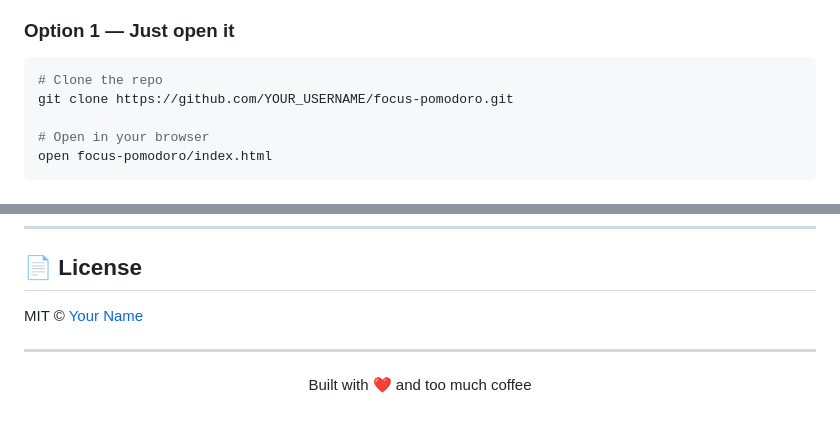
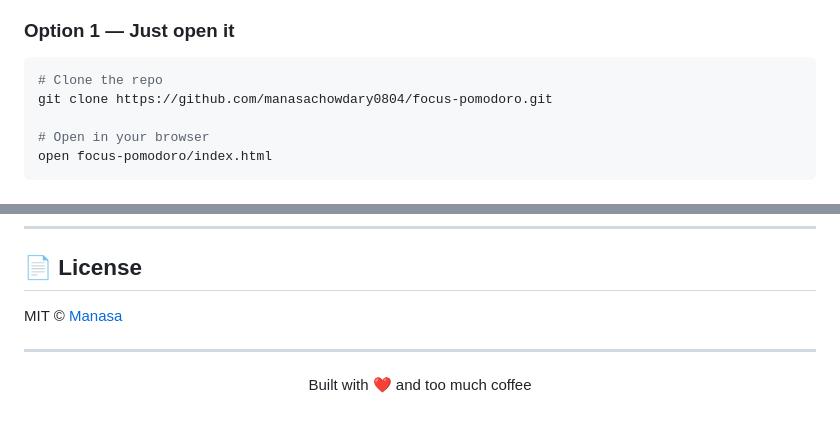
Before and after one commit to manasachowdary0804/focus-pomodoro, a Markdown page: README.md, 2 parts joined by grey strips. Rendered like a GitHub page.

Commit message:
Update repository URL and license information

````diff
--- a/README.md
+++ b/README.md
@@ -39,7 +39,7 @@ A minimal, beautiful Pomodoro timer built with pure HTML, CSS, and JavaScript. N
 ### Option 1 — Just open it
 ```bash
 # Clone the repo
-git clone https://github.com/YOUR_USERNAME/focus-pomodoro.git
+git clone https://github.com/manasachowdary0804/focus-pomodoro.git
 
 # Open in your browser
 open focus-pomodoro/index.html
@@ -108,7 +108,7 @@ Found a bug or have an idea? Feel free to open an issue or submit a PR.
 
 ## 📄 License
 
-MIT © [Your Name](https://github.com/YOUR_USERNAME)
+MIT © [Manasa](https://github.com/manasachowdary0804)
 
 ---
 
````
